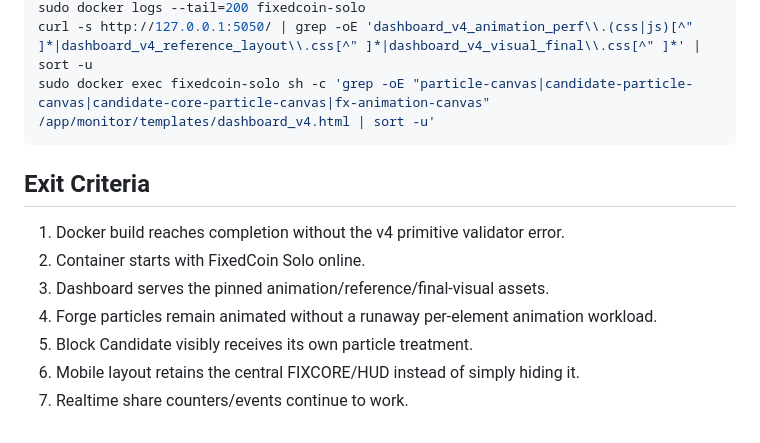
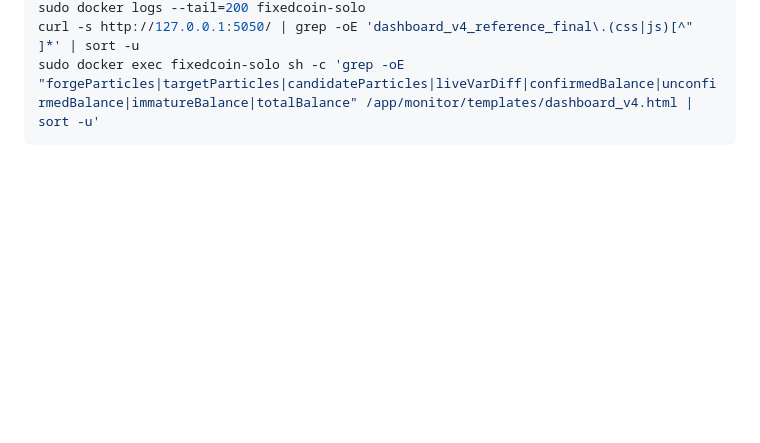
Before and after one commit to SyCzOfficialYT/mining-fixedcoin-solo, a Markdown page: memory_task.md, the part around one of its changes. GitHub-like rendering; blank space fills up the shorter version.

````diff
--- a/memory_task.md
+++ b/memory_task.md
@@ -51,14 +57,4 @@ sudo docker compose up -d
 sudo docker logs --tail=200 fixedcoin-solo
-curl -s http://127.0.0.1:5050/ | grep -oE 'dashboard_v4_animation_perf\\.(css|js)[^" ]*|dashboard_v4_reference_layout\\.css[^" ]*|dashboard_v4_visual_final\\.css[^" ]*' | sort -u
-sudo docker exec fixedcoin-solo sh -c 'grep -oE "particle-canvas|candidate-particle-canvas|candidate-core-particle-canvas|fx-animation-canvas" /app/monitor/templates/dashboard_v4.html | sort -u'
+curl -s http://127.0.0.1:5050/ | grep -oE 'dashboard_v4_reference_final\.(css|js)[^" ]*' | sort -u
+sudo docker exec fixedcoin-solo sh -c 'grep -oE "forgeParticles|targetParticles|candidateParticles|liveVarDiff|confirmedBalance|unconfirmedBalance|immatureBalance|totalBalance" /app/monitor/templates/dashboard_v4.html | sort -u'
 ```
-
-## Exit Criteria
-
-1. Docker build reaches completion without the v4 primitive validator error.
-2. Container starts with FixedCoin Solo online.
-3. Dashboard serves the pinned animation/reference/final-visual assets.
-4. Forge particles remain animated without a runaway per-element animation workload.
-5. Block Candidate visibly receives its own particle treatment.
-6. Mobile layout retains the central FIXCORE/HUD instead of simply hiding it.
-7. Realtime share counters/events continue to work.
````
Also changed, not shown: other parts of memory_task.md (+35 -29 lines).
